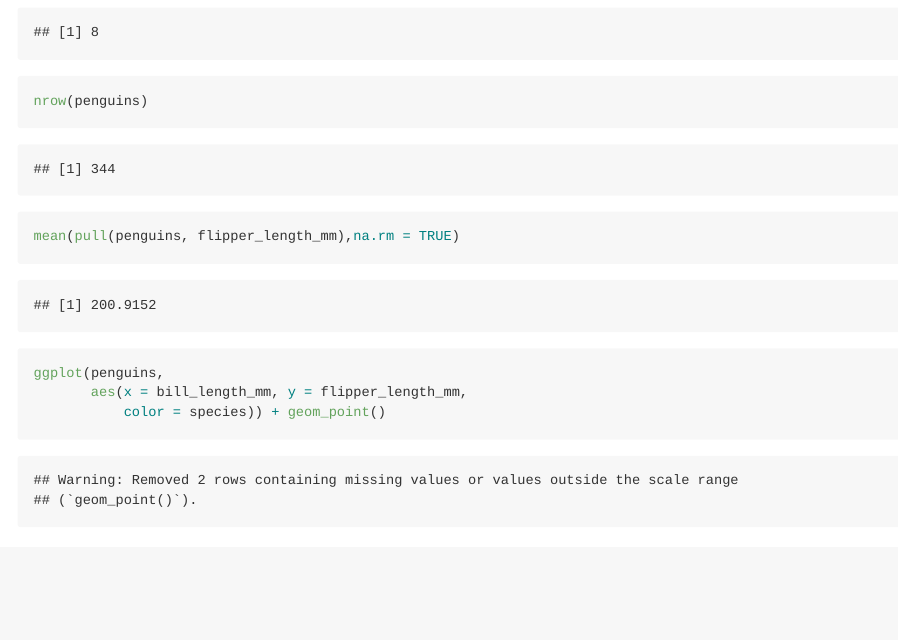
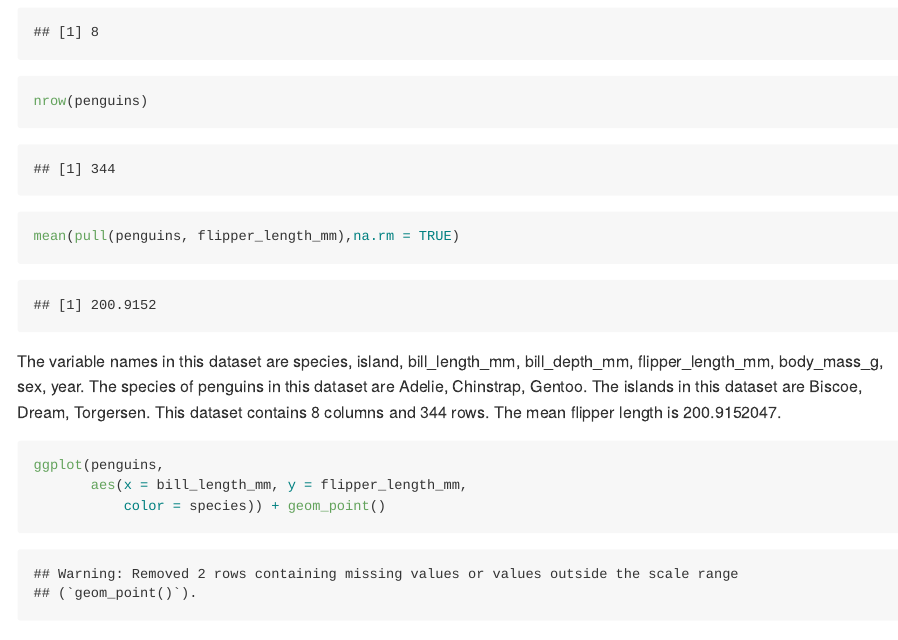
Before and after one commit to adm-ra/p8105_hw1_ar4041, an R Markdown document (p8105_hw1.Rmd): the page in a window 1100 px wide, from 3310 px down. Rendered offline with R 4.5, knitr and Pandoc, with nearby package versions; code that draws random numbers runs with fixed seeds of ours.

Commit message:
added details about the dataset

````diff
--- a/p8105_hw1.Rmd
+++ b/p8105_hw1.Rmd
@@ -64,6 +64,13 @@ nrow(penguins)
 mean(pull(penguins, flipper_length_mm),na.rm = TRUE)
 ```
 
+The variable names in this dataset are `r names(penguins)`.
+The species of penguins in this dataset are `r levels(pull(penguins, species))`.
+The islands in this dataset are `r levels(pull(penguins, island))`.
+This dataset contains `r ncol(penguins)` columns and `r nrow(penguins)` rows.
+The mean flipper length is `r mean(pull(penguins, flipper_length_mm), na.rm = TRUE)`.
+
+
 ```{r penguin_scatter}
 ggplot(penguins,
        aes(x = bill_length_mm, y = flipper_length_mm,
````
Also changed, not shown: hw1_scatterplot.pdf, p8105_hw1.md.
